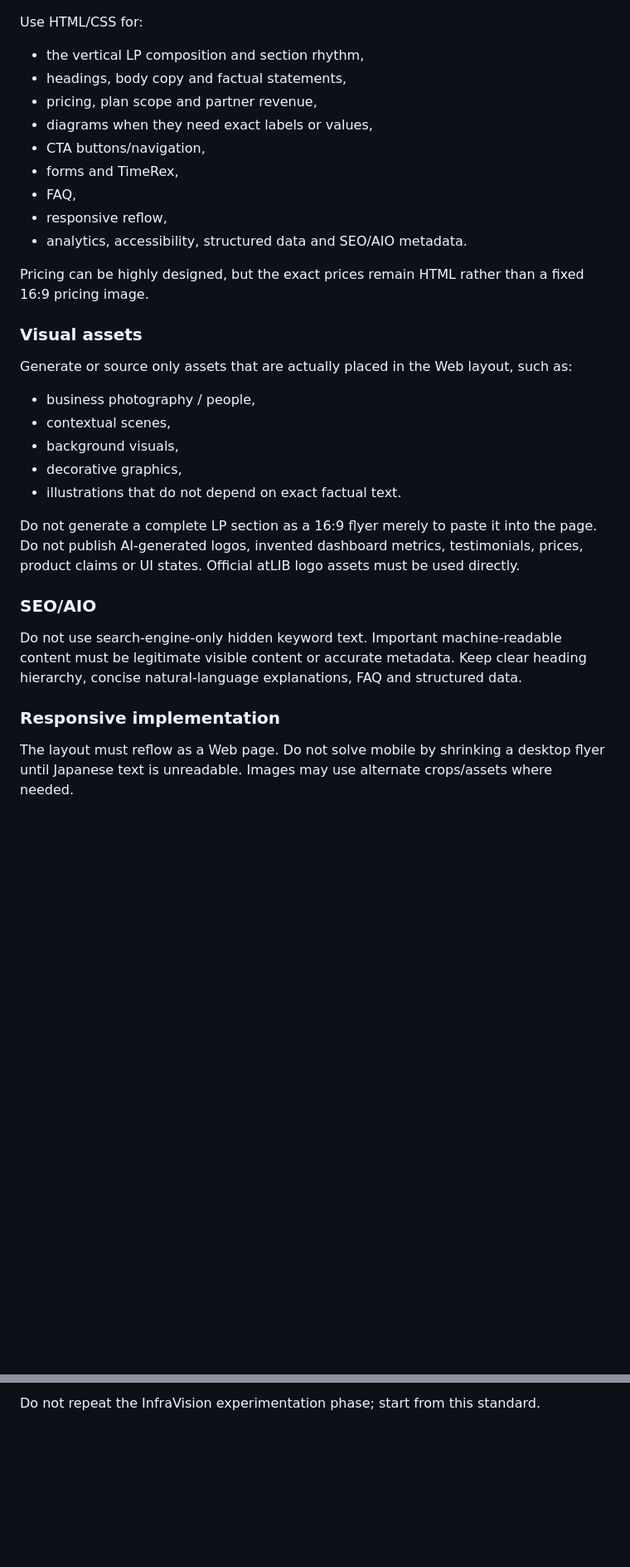
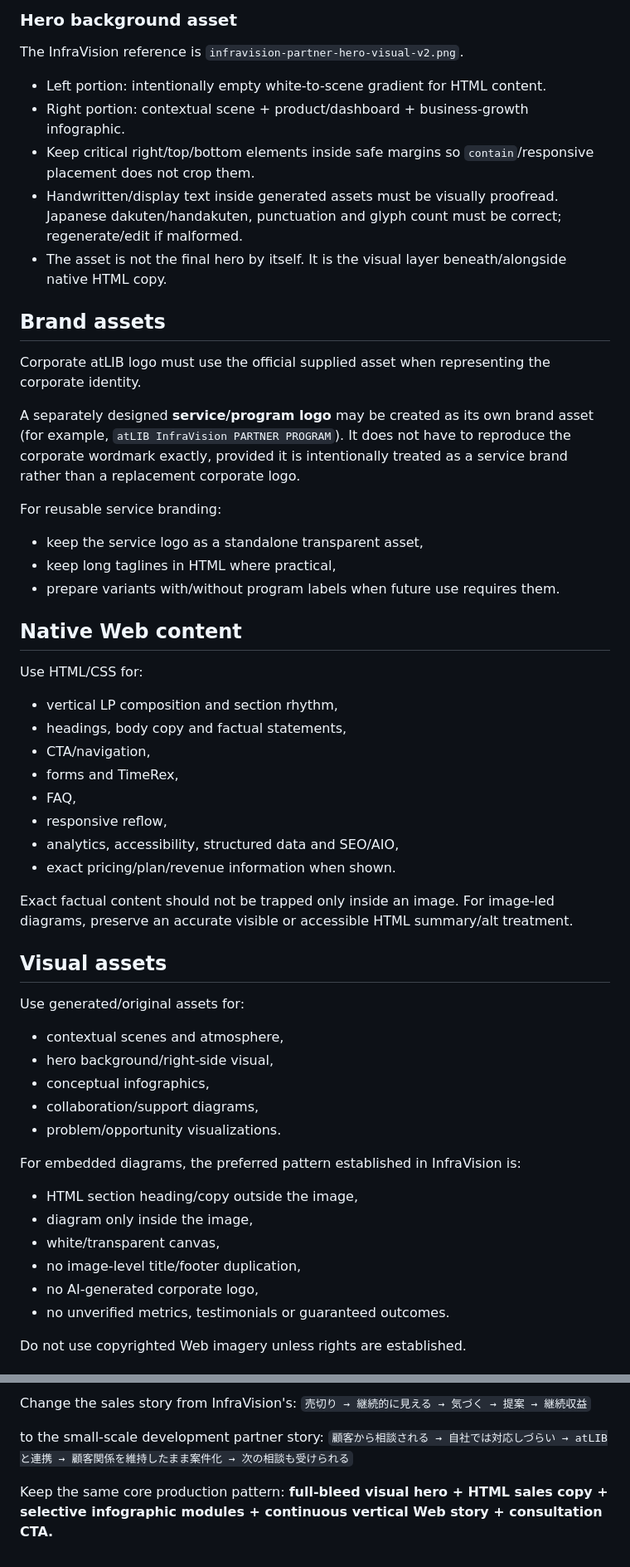
Before and after one commit to yoshihisahagisaka/atlib-corporate-site, a Markdown page: docs/partner-lp-visual-first-standard.md, 2 parts joined by grey strips. Shown at 83% size. Rendered like a GitHub page; blank space fills up the shorter version.

```diff
--- a/docs/partner-lp-visual-first-standard.md
+++ b/docs/partner-lp-visual-first-standard.md
@@ -23,29 +62,52 @@ These LPs are primarily destinations for outbound partner acquisition (e.g. form
+### Hero background asset
+The InfraVision reference is `infravision-partner-hero-visual-v2.png`.
+- Left portion: intentionally empty white-to-scene gradient for HTML content.
+- Right portion: contextual scene + product/dashboard + business-growth infographic.
+- Keep critical right/top/bottom elements inside safe margins so `contain`/responsive placement does not crop them.
+- Handwritten/display text inside generated assets must be visually proofread. Japanese dakuten/handakuten, punctuation and glyph count must be correct; regenerate/edit if malformed.
+- The asset is not the final hero by itself. It is the visual layer beneath/alongside native HTML copy.
+
+## Brand assets
+
+Corporate atLIB logo must use the official supplied asset when representing the corporate identity.
+
+A separately designed **service/program logo** may be created as its own brand asset (for example, `atLIB InfraVision PARTNER PROGRAM`). It does not have to reproduce the corporate wordmark exactly, provided it is intentionally treated as a service brand rather than a replacement corporate logo.
+
+For reusable service branding:
+- keep the service logo as a standalone transparent asset,
+- keep long taglines in HTML where practical,
+- prepare variants with/without program labels when future use requires them.
+
+## Native Web content
+
 Use HTML/CSS for:
-- the vertical LP composition and section rhythm,
+- vertical LP composition and section rhythm,
 - headings, body copy and factual statements,
-- pricing, plan scope and partner revenue,
-- diagrams when they need exact labels or values,
-- CTA buttons/navigation,
+- CTA/navigation,
 - forms and TimeRex,
 - FAQ,
 - responsive reflow,
-- analytics, accessibility, structured data and SEO/AIO metadata.
+- analytics, accessibility, structured data and SEO/AIO,
+- exact pricing/plan/revenue information when shown.
 
-Pricing can be highly designed, but the exact prices remain HTML rather than a fixed 16:9 pricing image.
+Exact factual content should not be trapped only inside an image. For image-led diagrams, preserve an accurate visible or accessible HTML summary/alt treatment.
 
-### Visual assets
-Generate or source only assets that are actually placed in the Web layout, such as:
-- business photography / people,
-- contextual scenes,
-- background visuals,
-- decorative graphics,
-- illustrations that do not depend on exact factual text.
+## Visual assets
 
-Do not generate a complete LP section as a 16:9 flyer merely to paste it into the page. Do not publish AI-generated logos, invented dashboard metrics, testimonials, prices, product claims or UI states. Official atLIB logo assets must be used directly.
+Use generated/original assets for:
+- contextual scenes and atmosphere,
+- hero background/right-side visual,
+- conceptual infographics,
+- collaboration/support diagrams,
+- problem/opportunity visualizations.
 
-### SEO/AIO
-Do not use search-engine-only hidden keyword text. Important machine-readable content must be legitimate visible content or accurate metadata. Keep clear heading hierarchy, concise natural-language explanations, FAQ and structured data.
+For embedded diagrams, the preferred pattern established in InfraVision is:
+- HTML section heading/copy outside the image,
+- diagram only inside the image,
+- white/transparent canvas,
+- no image-level title/footer duplication,
+- no AI-generated corporate logo,
+- no unverified metrics, testimonials or guaranteed outcomes.
 
-### Responsive implementation
-The layout must reflow as a Web page. Do not solve mobile by shrinking a desktop flyer until Japanese text is unreadable. Images may use alternate crops/assets where needed.
+Do not use copyrighted Web imagery unless rights are established.
 
@@ -82,2 +176,9 @@ Reuse this architecture. Change the sales story from InfraVision's “売切り
 
-Do not repeat the InfraVision experimentation phase; start from this standard.
+Change the sales story from InfraVision's:
+`売切り → 継続的に見える → 気づく → 提案 → 継続収益`
+
+to the small-scale development partner story:
+`顧客から相談される → 自社では対応しづらい → atLIBと連携 → 顧客関係を維持したまま案件化 → 次の相談も受けられる`
+
+Keep the same core production pattern:
+**full-bleed visual hero + HTML sales copy + selective infographic modules + continuous vertical Web story + consultation CTA.**
```
Also changed, not shown: other parts of docs/partner-lp-visual-first-standard.md (+94 -23 lines).
